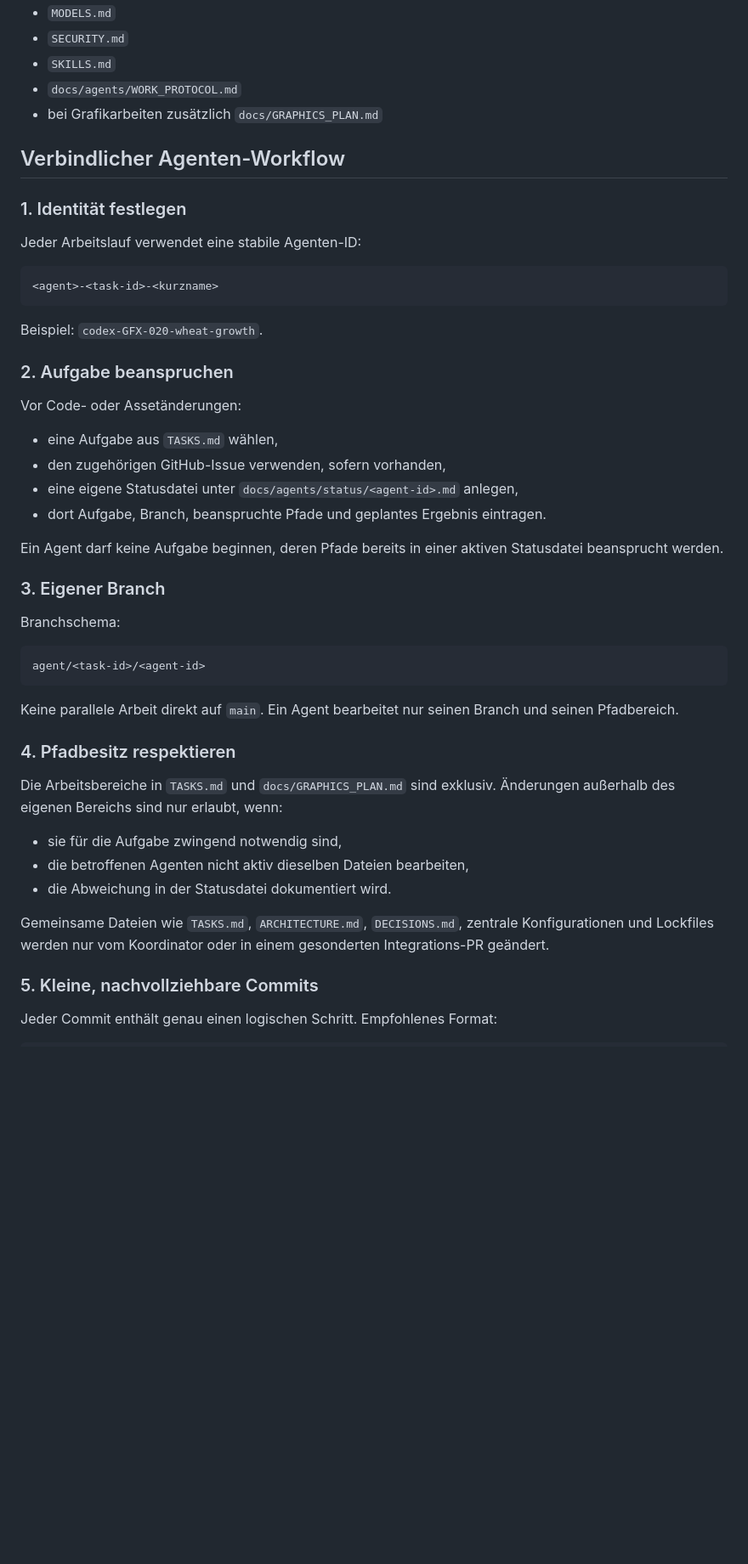
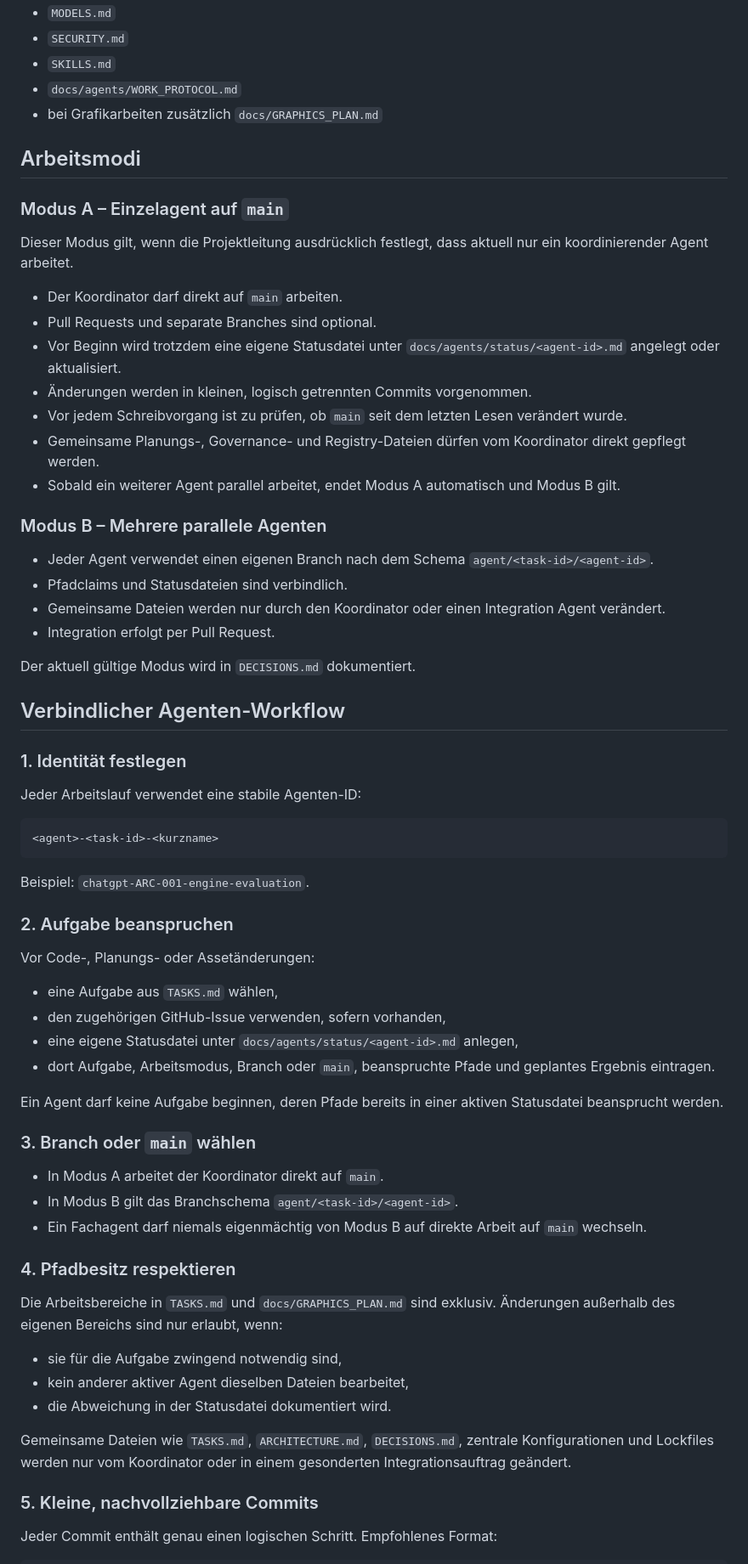
Before and after one commit to pfarrergraf/Landwirtschaftssimulator, a Markdown page: AGENTS.md, the part around one of its changes. Shown at 85% size. Drawn GitHub-style; blank space fills up the shorter version.

Commit message:
docs(governance): support single-agent work on main

````diff
--- a/AGENTS.md
+++ b/AGENTS.md
@@ -25,6 +25,29 @@ Diese Regeln gelten für Codex, Claude Code, GitHub Copilot, OpenHands, Aider, l
 - `docs/agents/WORK_PROTOCOL.md`
 - bei Grafikarbeiten zusätzlich `docs/GRAPHICS_PLAN.md`
 
+## Arbeitsmodi
+
+### Modus A – Einzelagent auf `main`
+
+Dieser Modus gilt, wenn die Projektleitung ausdrücklich festlegt, dass aktuell nur ein koordinierender Agent arbeitet.
+
+- Der Koordinator darf direkt auf `main` arbeiten.
+- Pull Requests und separate Branches sind optional.
+- Vor Beginn wird trotzdem eine eigene Statusdatei unter `docs/agents/status/<agent-id>.md` angelegt oder aktualisiert.
+- Änderungen werden in kleinen, logisch getrennten Commits vorgenommen.
+- Vor jedem Schreibvorgang ist zu prüfen, ob `main` seit dem letzten Lesen verändert wurde.
+- Gemeinsame Planungs-, Governance- und Registry-Dateien dürfen vom Koordinator direkt gepflegt werden.
+- Sobald ein weiterer Agent parallel arbeitet, endet Modus A automatisch und Modus B gilt.
+
+### Modus B – Mehrere parallele Agenten
+
+- Jeder Agent verwendet einen eigenen Branch nach dem Schema `agent/<task-id>/<agent-id>`.
+- Pfadclaims und Statusdateien sind verbindlich.
+- Gemeinsame Dateien werden nur durch den Koordinator oder einen Integration Agent verändert.
+- Integration erfolgt per Pull Request.
+
+Der aktuell gültige Modus wird in `DECISIONS.md` dokumentiert.
+
 ## Verbindlicher Agenten-Workflow
 
 ### 1. Identität festlegen
@@ -35,38 +58,34 @@ Jeder Arbeitslauf verwendet eine stabile Agenten-ID:
 <agent>-<task-id>-<kurzname>
 ```
 
-Beispiel: `codex-GFX-020-wheat-growth`.
+Beispiel: `chatgpt-ARC-001-engine-evaluation`.
 
 ### 2. Aufgabe beanspruchen
 
-Vor Code- oder Assetänderungen:
+Vor Code-, Planungs- oder Assetänderungen:
 
 - eine Aufgabe aus `TASKS.md` wählen,
 - den zugehörigen GitHub-Issue verwenden, sofern vorhanden,
 - eine eigene Statusdatei unter `docs/agents/status/<agent-id>.md` anlegen,
-- dort Aufgabe, Branch, beanspruchte Pfade und geplantes Ergebnis eintragen.
+- dort Aufgabe, Arbeitsmodus, Branch oder `main`, beanspruchte Pfade und geplantes Ergebnis eintragen.
 
 Ein Agent darf keine Aufgabe beginnen, deren Pfade bereits in einer aktiven Statusdatei beansprucht werden.
 
-### 3. Eigener Branch
+### 3. Branch oder `main` wählen
 
-Branchschema:
-
-```text
-agent/<task-id>/<agent-id>
-```
-
-Keine parallele Arbeit direkt auf `main`. Ein Agent bearbeitet nur seinen Branch und seinen Pfadbereich.
+- In Modus A arbeitet der Koordinator direkt auf `main`.
+- In Modus B gilt das Branchschema `agent/<task-id>/<agent-id>`.
+- Ein Fachagent darf niemals eigenmächtig von Modus B auf direkte Arbeit auf `main` wechseln.
 
 ### 4. Pfadbesitz respektieren
 
 Die Arbeitsbereiche in `TASKS.md` und `docs/GRAPHICS_PLAN.md` sind exklusiv. Änderungen außerhalb des eigenen Bereichs sind nur erlaubt, wenn:
 
 - sie für die Aufgabe zwingend notwendig sind,
-- die betroffenen Agenten nicht aktiv dieselben Dateien bearbeiten,
+- kein anderer aktiver Agent dieselben Dateien bearbeitet,
 - die Abweichung in der Statusdatei dokumentiert wird.
 
-Gemeinsame Dateien wie `TASKS.md`, `ARCHITECTURE.md`, `DECISIONS.md`, zentrale Konfigurationen und Lockfiles werden nur vom Koordinator oder in einem gesonderten Integrations-PR geändert.
+Gemeinsame Dateien wie `TASKS.md`, `ARCHITECTURE.md`, `DECISIONS.md`, zentrale Konfigurationen und Lockfiles werden nur vom Koordinator oder in einem gesonderten Integrationsauftrag geändert.
 
 ### 5. Kleine, nachvollziehbare Commits
 
````
Also changed, not shown: other parts of AGENTS.md (+12 -11 lines).
